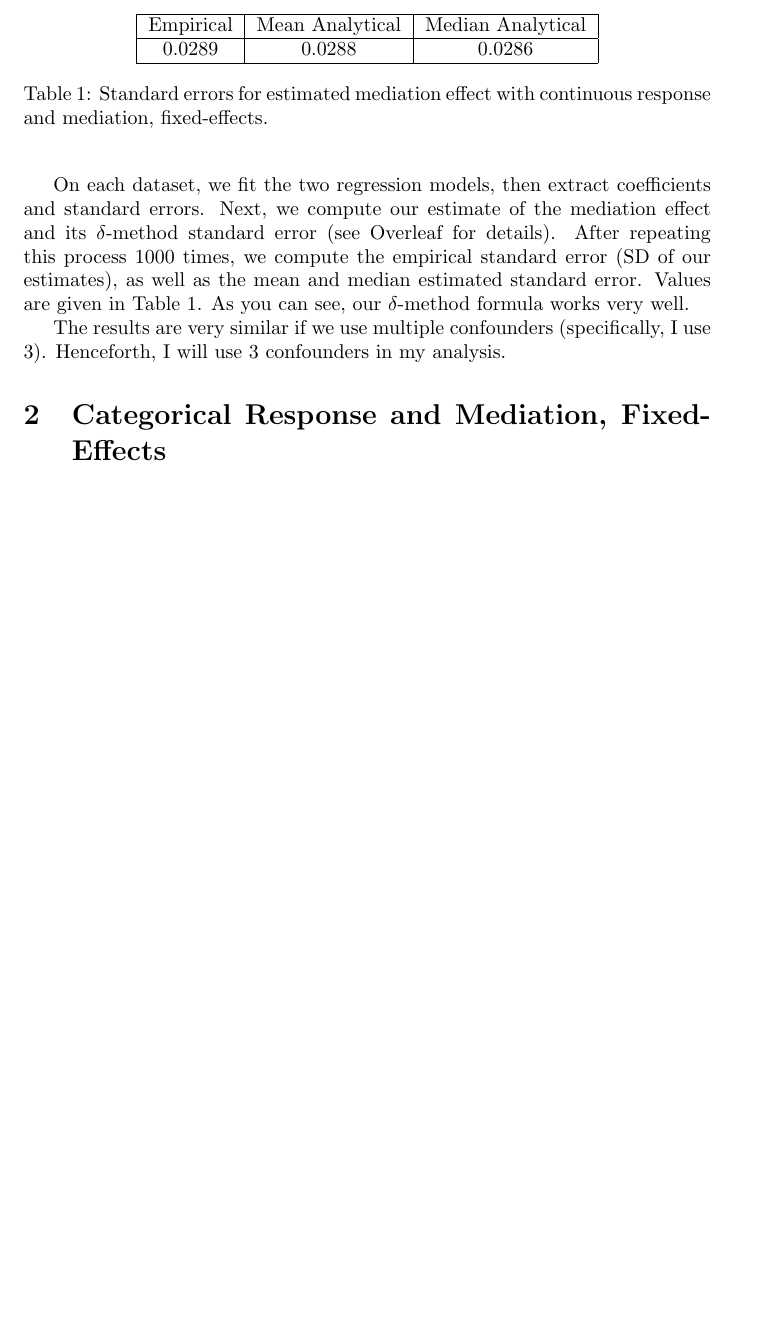
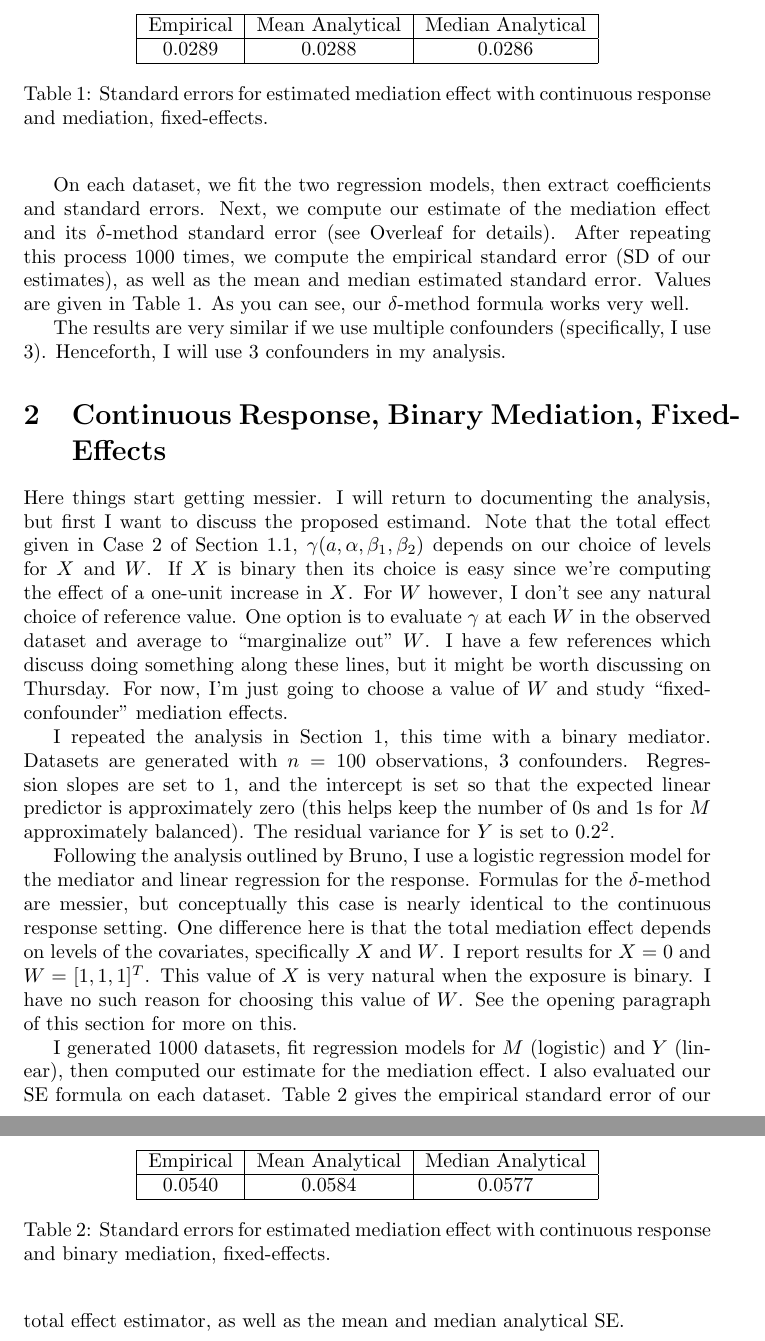
Before and after one commit to wruth1/Exact_Asymptotics, a LaTeX document (notes/UQ Verification.tex): part of page 2 of 2 before the commit and two parts of pages 2 and 3 of 3 after it, the two joined at a grey line, cut so that both start at the same text, the shorter picture padded with empty space. Compiled offline with pdfLaTeX.

Commit message:
Continuous response, binary mediator, fixed effects

```diff
--- a/notes/UQ Verification.tex
+++ b/notes/UQ Verification.tex
@@ -47,7 +48,29 @@ On each dataset, we fit the two regression models, then extract coefficients and
 
 The results are very similar if we use multiple confounders (specifically, I use 3). Henceforth, I will use 3 confounders in my analysis.
 
-\section{Categorical Response and Mediation, Fixed-Effects}
+\section{Continuous Response, Binary Mediation, Fixed-Effects}
+
+Here things start getting messier. I will return to documenting the analysis, but first I want to discuss the proposed estimand. Note that the total effect given in Case 2 of Section 1.1, $\gamma(a, \alpha, \beta_1, \beta_2)$ depends on our choice of levels for $X$ and $W$. If $X$ is binary then its choice is easy since we're computing the effect of a one-unit increase in $X$. For $W$ however, I don't see any natural choice of reference value. One option is to evaluate $\gamma$ at each $W$ in the observed dataset and average to ``marginalize out'' $W$. I have a few references which discuss doing something along these lines, but it might be worth discussing on Thursday. For now, I'm just going to choose a value of $W$ and study ``fixed-confounder'' mediation effects.
+
+
+I repeated the analysis in Section \ref{tab:SEs_cont_fix}, this time with a binary mediator. Datasets are generated with $n=100$ observations, 3 confounders. Regression slopes are set to 1, and the intercept is set so that the expected linear predictor is approximately zero (this helps keep the number of 0s and 1s for $M$ approximately balanced). The residual variance for $Y$ is set to $0.2^2$.
+
+Following the analysis outlined by Bruno, I use a logistic regression model for the mediator and linear regression for the response. Formulas for the $\delta$-method are messier, but conceptually this case is nearly identical to the continuous response setting. One difference here is that the total mediation effect depends on levels of the covariates, specifically $X$ and $W$. I report results for $X=0$ and $W = [1,1,1]^T$. This value of $X$ is very natural when the exposure is binary. I have no such reason for choosing this value of $W$. See the opening paragraph of this section for more on this.
+
+I generated $1000$ datasets, fit regression models for $M$ (logistic) and $Y$ (linear), then computed our estimate for the mediation effect. I also evaluated our SE formula on each dataset. Table \ref{tab:SEs_cont_bin_fix} gives the empirical standard error of our total effect estimator, as well as the mean and median analytical SE.
+
+\begin{table}
+    \centering
+    \begin{tabular}{|c|c|c|}
+        \hline
+        Empirical & Mean Analytical & Median Analytical\\
+        \hline
+        0.0540 & 0.0584 & 0.0577\\
+        \hline
+    \end{tabular}
+    \caption{Standard errors for estimated mediation effect with continuous response and binary mediation, fixed-effects.}
+    \label{tab:SEs_cont_bin_fix}
+\end{table}
 
 
 
```
Also changed, not shown: Manifest.toml (+11 -11 lines), notes/UQ Verification.pdf, notes/UQ Verification.tex (1 more changed lines), 5 other files.
